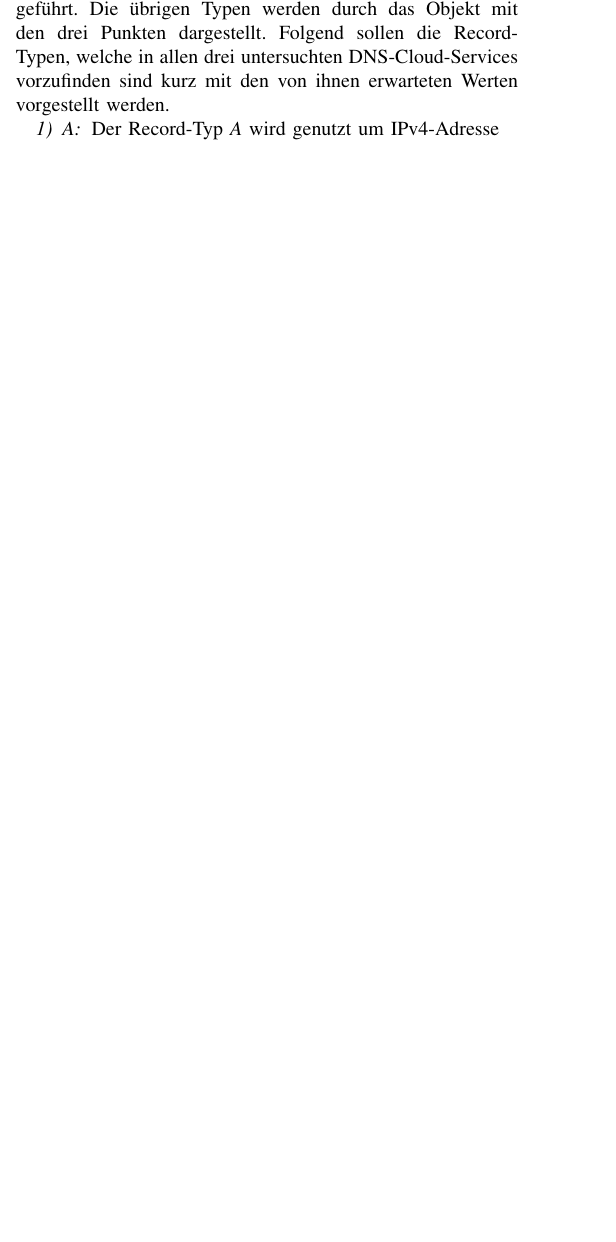
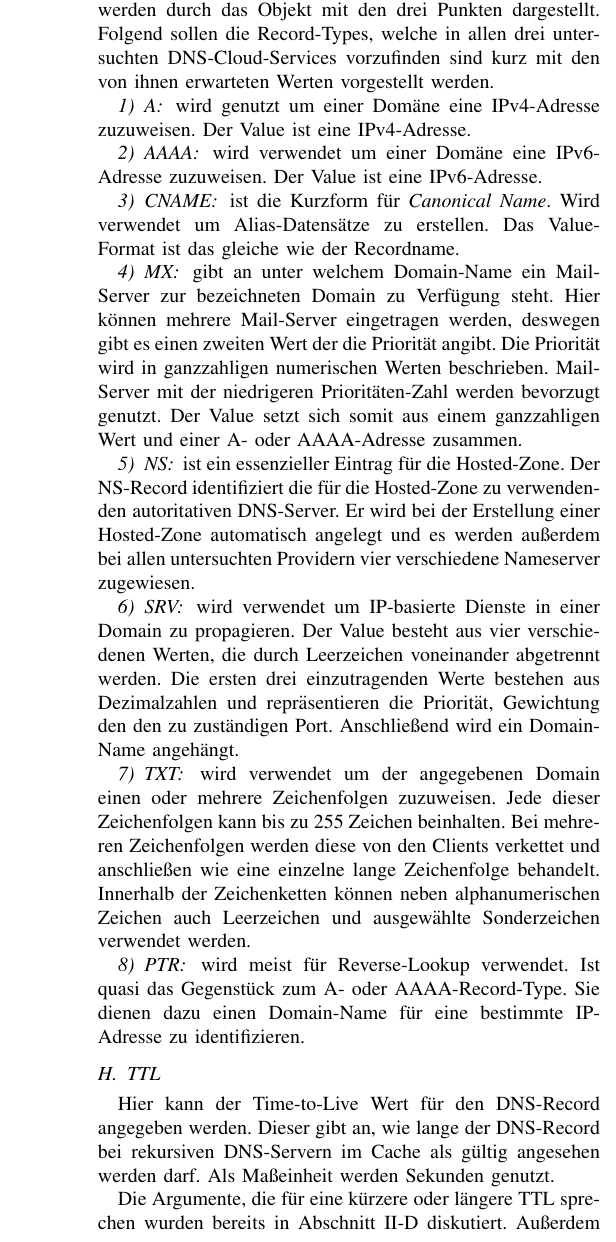
Before and after one commit to anlenu/CloudComp_Hausarbeit_overleaf, a LaTeX paper (main.tex, which reads ccmodel.tex): part of one column of page 5 of 7 before the commit and part of one column of page 7 of 8 after it, cut so that both start at the same text, the shorter picture padded with empty space. Compiled offline with pdfLaTeX; a missing font is replaced by an installed copy or a similar font; a LaTeX package or settings file that is missing is left out.

Commit message:
Updates from ShareLaTeX

```diff
--- a/ccmodel.tex
+++ b/ccmodel.tex
@@ -24,4 +24,3 @@ Hosted-Zones können in zwei unterschiedliche Kathegorien aufgeteilt werden. Die
 Wie zuvor erwähnt basieren Hosted-Zones auf einem zugehörigen Domain-Namen. Befindet man sich in einer Private-Hosted-Zone kann dieser frei gewählt werden. Soll die Domain jedoch über das Internet erreichbar sein, ist zunächst eine Registrierung des Domain-Name über einen externen Dienstleister erforderlich. Sollte der Cloud-Dienstleister keine Möglichkeit zu Verfügung stellen einen Domain-Namen zu registrieren, ist eine Weiterleitung von dem Domain-Name-Provider auf den DNS-Cloud-Dienst einzurichten. Dies ist meistens über das Onlineportasl des jeweiligen Dienstleisters möglich.
 
 \subsection{Records}
-Wie zuvor beschrieben, enthalten Hosted-Zones DNS-Einträge, die Informationen zur Weiterleitung bezüglich einer bestimmten Domain kapseln. Diese Einträge werden in unserem als Records bezeichnet. Jeder Record besteht aus einem Record-Typen und zugehörigen Record-Informationen. Im Modell wurde nur eine Auswahl an Record-Typen aufgeführt. Die übrigen Typen werden durch das Objekt mit den drei Punkten dargestellt. Folgend sollen die Record-Typen, welche in allen drei untersuchten DNS-Cloud-Services vorzufinden sind kurz mit den von ihnen erwarteten Werten vorgestellt werden.
@@ -28,3 +35,30 @@ Wie zuvor beschrieben, enthalten Hosted-Zones DNS-Einträge, die Informationen z
+Im Modell wurde nur eine Auswahl an Record-Types aufgeführt. Die übrigen Typen werden durch das Objekt mit den drei Punkten dargestellt. Folgend sollen die Record-Types, welche in allen drei untersuchten DNS-Cloud-Services vorzufinden sind kurz mit den von ihnen erwarteten Werten vorgestellt werden.
 
 \subsubsection{A}
-Der Record-Typ \textit{A} wird genutzt um IPv4-Adresse
+wird genutzt um einer Domäne eine IPv4-Adresse zuzuweisen. Der Value ist eine IPv4-Adresse.
+
+\subsubsection{AAAA}
+wird verwendet um einer Domäne eine IPv6-Adresse zuzuweisen. Der Value ist eine IPv6-Adresse.
+
+\subsubsection{CNAME}
+ist die Kurzform für \textit{Canonical Name}. Wird verwendet um Alias-Datensätze zu erstellen. Das Value-Format ist das gleiche wie der Recordname.
+
+\subsubsection{MX}
+gibt an unter welchem Domain-Name ein Mail-Server zur bezeichneten Domain zu Verfügung steht. Hier können mehrere Mail-Server eingetragen werden, deswegen gibt es einen zweiten Wert der die Priorität angibt. Die Priorität wird in ganzzahligen numerischen Werten beschrieben. Mail-Server mit der niedrigeren Prioritäten-Zahl werden bevorzugt genutzt. Der Value setzt sich somit aus einem ganzzahligen Wert und einer A- oder AAAA-Adresse zusammen.
+
+\subsubsection{NS}
+ist ein essenzieller Eintrag für die Hosted-Zone. Der NS-Record identifiziert die für die Hosted-Zone zu verwendenden autoritativen DNS-Server. Er wird bei der Erstellung einer Hosted-Zone automatisch angelegt und es werden außerdem bei allen untersuchten Providern vier verschiedene Nameserver zugewiesen.
+
+\subsubsection{SRV}
+wird verwendet um IP-basierte Dienste in einer Domain zu propagieren. Der Value besteht aus vier verschiedenen Werten, die durch Leerzeichen voneinander abgetrennt werden. Die ersten drei einzutragenden Werte bestehen aus Dezimalzahlen und repräsentieren die Priorität, Gewichtung den den zu zuständigen Port. Anschließend wird ein Domain-Name angehängt.
+
+\subsubsection{TXT}
+wird verwendet um der angegebenen Domain einen oder mehrere Zeichenfolgen zuzuweisen. Jede dieser Zeichenfolgen kann bis zu 255 Zeichen beinhalten. Bei mehreren Zeichenfolgen werden diese von den Clients verkettet und anschließen wie eine einzelne lange Zeichenfolge behandelt. Innerhalb der Zeichenketten können neben alphanumerischen Zeichen auch Leerzeichen und ausgewählte Sonderzeichen verwendet werden.
+
+\subsubsection{PTR}
+wird meist für Reverse-Lookup verwendet. Ist quasi das Gegenstück zum A- oder AAAA-Record-Type. Sie dienen dazu einen Domain-Name für eine bestimmte IP-Adresse zu identifizieren.
+
+\subsection{TTL}
+Hier kann der Time-to-Live Wert für den DNS-Record angegeben werden. Dieser gibt an, wie lange der DNS-Record bei rekursiven DNS-Servern im Cache als gültig angesehen werden darf. Als Maßeinheit werden Sekunden genutzt.
+
+Die Argumente, die für eine kürzere oder längere TTL sprechen wurden bereits in Abschnitt \ref{lab:ttl} diskutiert. Außerdem wurde eine Best-Practice Methode aufgezeigt, die bei bevorstehenden Änderungen am System eingesetzt werden kann um einen reibungslosen Übergang zwischen Änderungen zu gewährleisten. Hinzuzufügen ist, dass Amazon aws Route53 als Empfehlung gibt einen Wert von cirka 60 Sekunden anzugeben, falls ihr Health-Check Service in Anspruch genommen wird.
```
Also changed, not shown: content.tex (+1 -0 lines), glDNS.tex (+1 -1 lines), ccmodel.tex (10 more changed lines).
